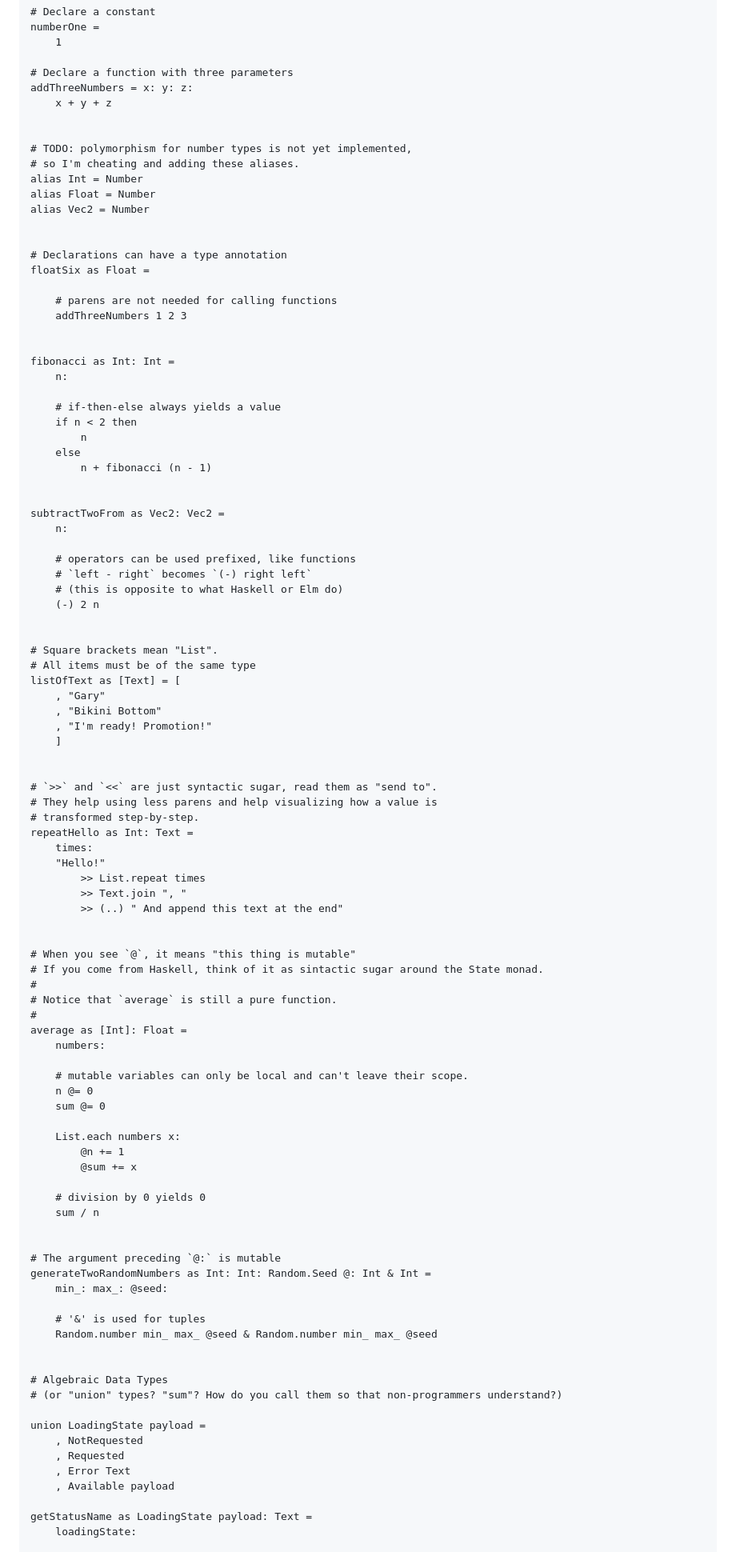
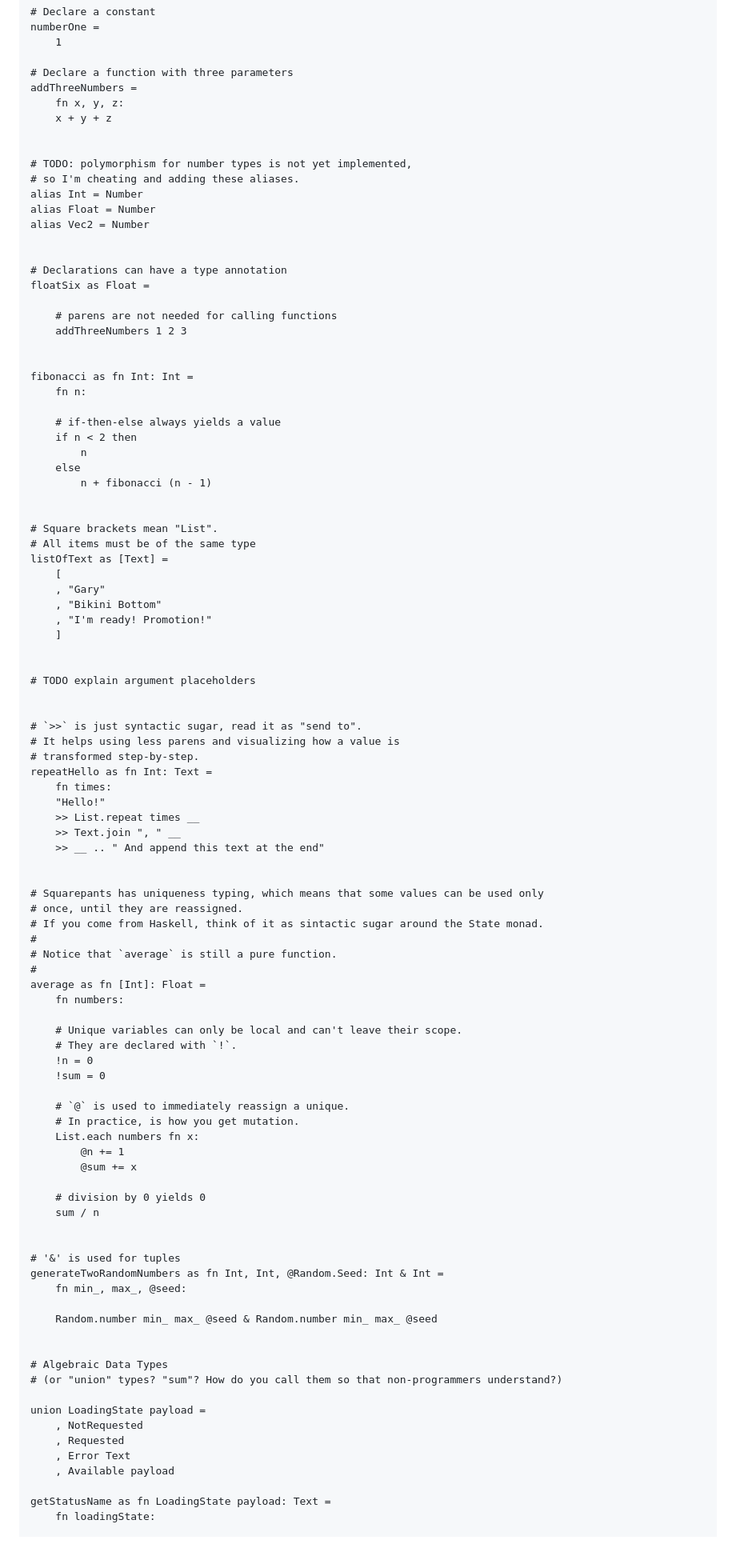
Before and after one commit to xarvh/squarepants, a Markdown page: README.md, the part around the change printed below. Shown: that part at 80% size. GitHub-like rendering.

```diff
--- a/README.md
+++ b/README.md
@@ -44,7 +44,8 @@ Language Overview
         1
 
     # Declare a function with three parameters
-    addThreeNumbers = x: y: z:
+    addThreeNumbers =
+        fn x, y, z:
         x + y + z
 
 
@@ -62,8 +63,8 @@ Language Overview
         addThreeNumbers 1 2 3
 
 
-    fibonacci as Int: Int =
-        n:
+    fibonacci as fn Int: Int =
+        fn n:
 
         # if-then-else always yields a value
         if n < 2 then
@@ -72,48 +73,47 @@ Language Overview
             n + fibonacci (n - 1)
 
 
-    subtractTwoFrom as Vec2: Vec2 =
-        n:
-
-        # operators can be used prefixed, like functions
-        # `left - right` becomes `(-) right left`
-        # (this is opposite to what Haskell or Elm do)
-        (-) 2 n
-
-
     # Square brackets mean "List".
     # All items must be of the same type
-    listOfText as [Text] = [
+    listOfText as [Text] =
+        [
         , "Gary"
         , "Bikini Bottom"
         , "I'm ready! Promotion!"
         ]
 
 
-    # `>>` and `<<` are just syntactic sugar, read them as "send to".
-    # They help using less parens and help visualizing how a value is
-    # transformed step-by-step.
-    repeatHello as Int: Text =
-        times:
-        "Hello!"
-            >> List.repeat times
-            >> Text.join ", "
-            >> (..) " And append this text at the end"
+    # TODO explain argument placeholders
 
 
-    # When you see `@`, it means "this thing is mutable"
+    # `>>` is just syntactic sugar, read it as "send to".
+    # It helps using less parens and visualizing how a value is
+    # transformed step-by-step.
+    repeatHello as fn Int: Text =
+        fn times:
+        "Hello!"
+        >> List.repeat times __
+        >> Text.join ", " __
+        >> __ .. " And append this text at the end"
+
+
+    # Squarepants has uniqueness typing, which means that some values can be used only
+    # once, until they are reassigned.
     # If you come from Haskell, think of it as sintactic sugar around the State monad.
     #
     # Notice that `average` is still a pure function.
     #
-    average as [Int]: Float =
-        numbers:
+    average as fn [Int]: Float =
+        fn numbers:
 
-        # mutable variables can only be local and can't leave their scope.
-        n @= 0
-        sum @= 0
+        # Unique variables can only be local and can't leave their scope.
+        # They are declared with `!`.
+        !n = 0
+        !sum = 0
 
-        List.each numbers x:
+        # `@` is used to immediately reassign a unique.
+        # In practice, is how you get mutation.
+        List.each numbers fn x:
             @n += 1
             @sum += x
 
@@ -121,11 +121,10 @@ Language Overview
         sum / n
 
 
-    # The argument preceding `@:` is mutable
-    generateTwoRandomNumbers as Int: Int: Random.Seed @: Int & Int =
-        min_: max_: @seed:
+    # '&' is used for tuples
+    generateTwoRandomNumbers as fn Int, Int, @Random.Seed: Int & Int =
+        fn min_, max_, @seed:
 
-        # '&' is used for tuples
         Random.number min_ max_ @seed & Random.number min_ max_ @seed
 
 
@@ -138,7 +137,7 @@ Language Overview
         , Error Text
         , Available payload
 
-    getStatusName as LoadingState payload: Text =
-        loadingState:
+    getStatusName as fn LoadingState payload: Text =
+        fn loadingState:
 
         try loadingState as
```
Also changed, not shown: other parts of README.md (+22 -21 lines).
